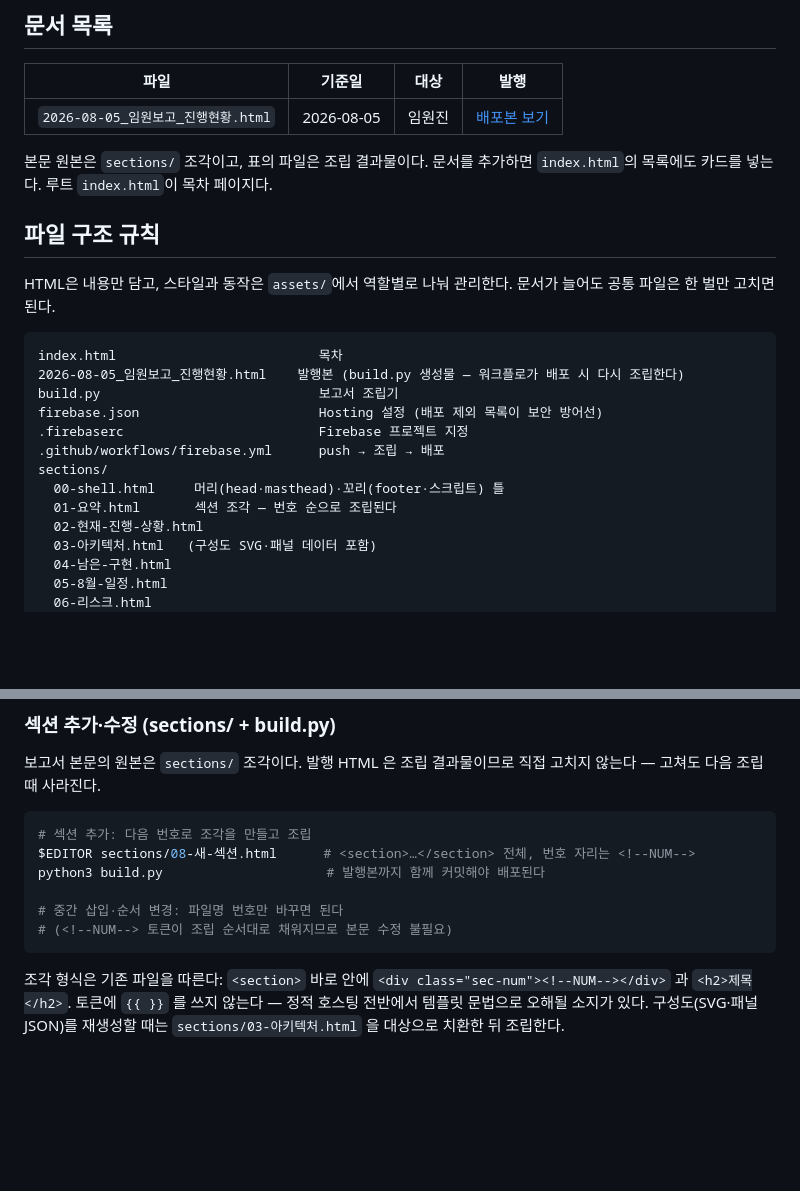
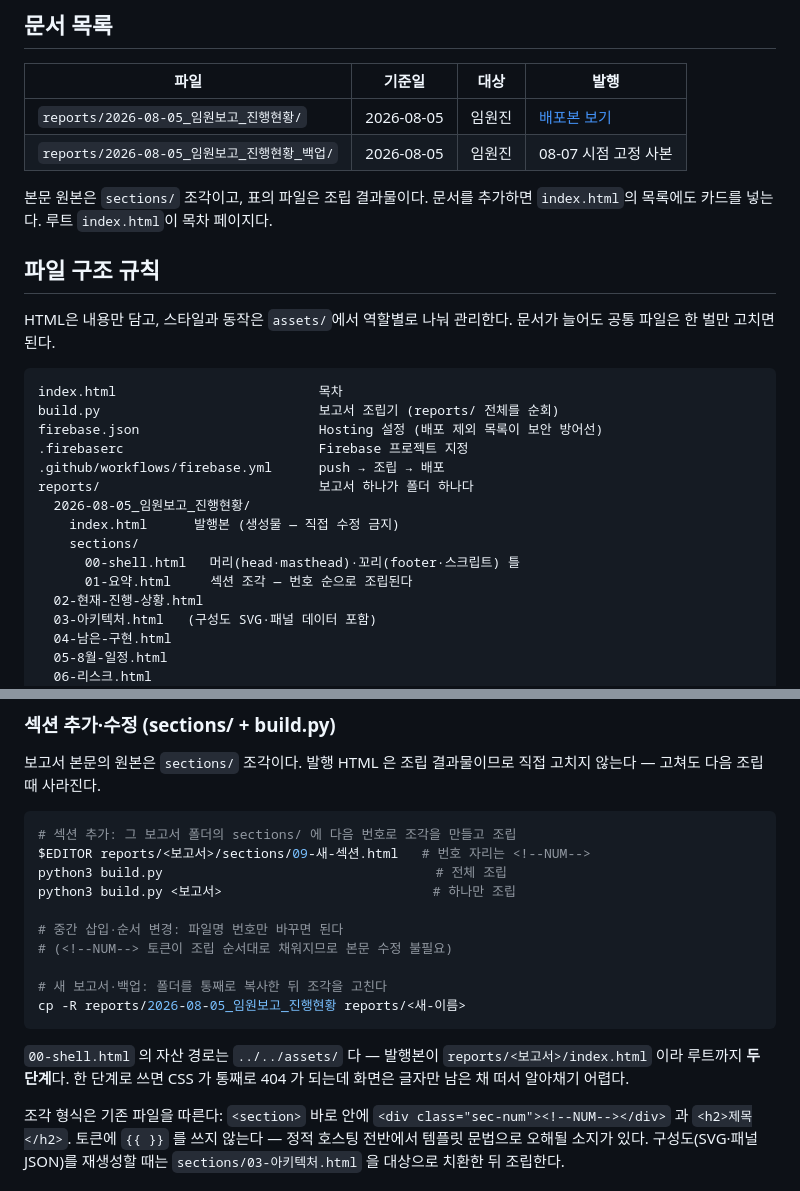
Before and after one commit to encore-lms/LMS-REPORT, a Markdown page: README.md, 2 parts joined by grey strips. Drawn GitHub-style; blank space fills up the shorter version.

Commit message:
docs(readme): 보고서 폴더 구조·자산 경로 두 단계 규칙 반영

````diff
--- a/README.md
+++ b/README.md
@@ -56,7 +56,8 @@ Pages 로 반나절을 잃고 Firebase 로 옮겼다. 되돌리려는 사람을
 
 | 파일 | 기준일 | 대상 | 발행 |
 | --- | --- | --- | --- |
-| `2026-08-05_임원보고_진행현황.html` | 2026-08-05 | 임원진 | [배포본 보기](https://play-report-5c8d1.web.app/2026-08-05_%EC%9E%84%EC%9B%90%EB%B3%B4%EA%B3%A0_%EC%A7%84%ED%96%89%ED%98%84%ED%99%A9.html) |
+| `reports/2026-08-05_임원보고_진행현황/` | 2026-08-05 | 임원진 | [배포본 보기](https://play-report-5c8d1.web.app/reports/2026-08-05_%EC%9E%84%EC%9B%90%EB%B3%B4%EA%B3%A0_%EC%A7%84%ED%96%89%ED%98%84%ED%99%A9/) |
+| `reports/2026-08-05_임원보고_진행현황_백업/` | 2026-08-05 | 임원진 | 08-07 시점 고정 사본 |
 
 본문 원본은 `sections/` 조각이고, 표의 파일은 조립 결과물이다.
 문서를 추가하면 `index.html`의 목록에도 카드를 넣는다. 루트 `index.html`이 목차 페이지다.
@@ -68,14 +69,16 @@ HTML은 내용만 담고, 스타일과 동작은 `assets/`에서 역할별로
 
 ```
 index.html                          목차
-2026-08-05_임원보고_진행현황.html    발행본 (build.py 생성물 — 워크플로가 배포 시 다시 조립한다)
-build.py                            보고서 조립기
+build.py                            보고서 조립기 (reports/ 전체를 순회)
 firebase.json                       Hosting 설정 (배포 제외 목록이 보안 방어선)
 .firebaserc                         Firebase 프로젝트 지정
 .github/workflows/firebase.yml      push → 조립 → 배포
-sections/
-  00-shell.html     머리(head·masthead)·꼬리(footer·스크립트) 틀
-  01-요약.html       섹션 조각 — 번호 순으로 조립된다
+reports/                            보고서 하나가 폴더 하나다
+  2026-08-05_임원보고_진행현황/
+    index.html      발행본 (생성물 — 직접 수정 금지)
+    sections/
+      00-shell.html   머리(head·masthead)·꼬리(footer·스크립트) 틀
+      01-요약.html     섹션 조각 — 번호 순으로 조립된다
   02-현재-진행-상황.html
   03-아키텍처.html   (구성도 SVG·패널 데이터 포함)
   04-남은-구현.html
@@ -135,13 +138,21 @@ Pages는 파일을 가공 없이 서빙하므로 **각 HTML이 완전한 문서
 직접 고치지 않는다 — 고쳐도 다음 조립 때 사라진다.
 
 ```bash
-# 섹션 추가: 다음 번호로 조각을 만들고 조립
-$EDITOR sections/08-새-섹션.html      # <section>…</section> 전체, 번호 자리는 <!--NUM-->
-python3 build.py                     # 발행본까지 함께 커밋해야 배포된다
+# 섹션 추가: 그 보고서 폴더의 sections/ 에 다음 번호로 조각을 만들고 조립
+$EDITOR reports/<보고서>/sections/09-새-섹션.html   # 번호 자리는 <!--NUM-->
+python3 build.py                                   # 전체 조립
+python3 build.py <보고서>                           # 하나만 조립
 
 # 중간 삽입·순서 변경: 파일명 번호만 바꾸면 된다
 # (<!--NUM--> 토큰이 조립 순서대로 채워지므로 본문 수정 불필요)
+
+# 새 보고서·백업: 폴더를 통째로 복사한 뒤 조각을 고친다
+cp -R reports/2026-08-05_임원보고_진행현황 reports/<새-이름>
 ```
+
+`00-shell.html` 의 자산 경로는 `../../assets/` 다 — 발행본이
+`reports/<보고서>/index.html` 이라 루트까지 **두 단계**다. 한 단계로 쓰면
+CSS 가 통째로 404 가 되는데 화면은 글자만 남은 채 떠서 알아채기 어렵다.
 
 조각 형식은 기존 파일을 따른다: `<section>` 바로 안에
 `<div class="sec-num"><!--NUM--></div>` 과 `<h2>제목</h2>`.
````
